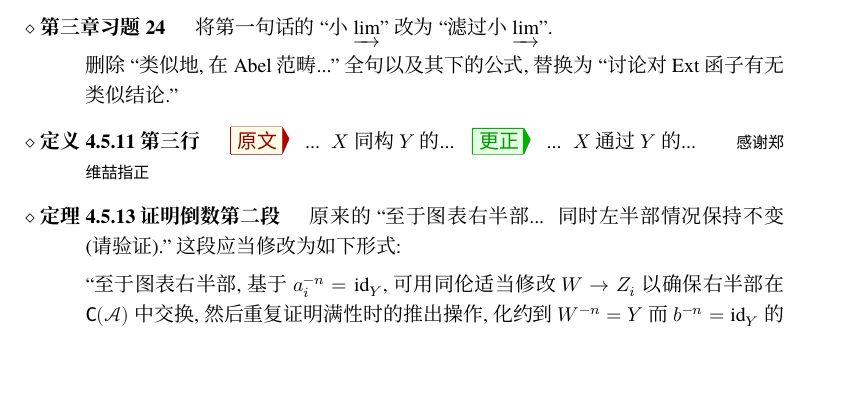
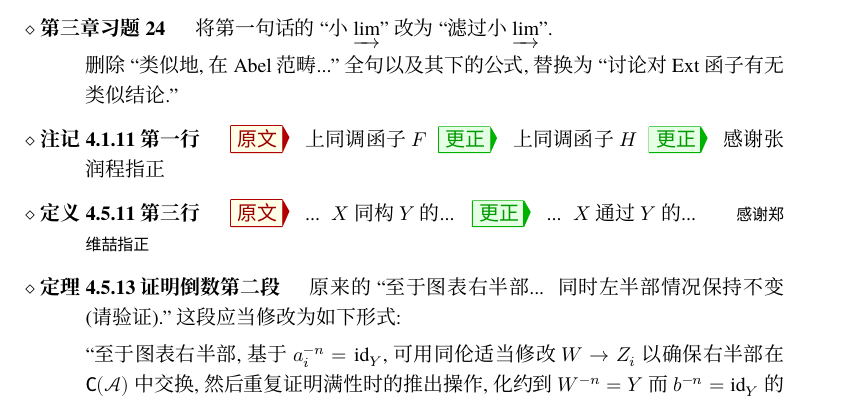
Before and after one commit to wenweili/AlJabr-2, a LaTeX document (Errata-Al-jabr-2.tex): part of page 2 of 3, cut so that both start at the same text, the shorter picture padded with empty space. Compiled offline with XeLaTeX; a missing font is replaced by an installed copy or a similar font.

Commit message:
Fix typos

```diff
--- a/Errata-Al-jabr-2.tex
+++ b/Errata-Al-jabr-2.tex
@@ -139,6 +139,11 @@
 
 		删除``类似地, 在 Abel 范畴...''全句以及其下的公式, 替换为 ``讨论对 $\Ext$ 函子有无类似结论.''
 
+		\item[注记 4.1.11 第一行]
+		\Orig 上同调函子 $F$
+		\Corr 上同调函子 $H$
+		\Corr{感谢张润程指正}
+
 		\item[定义 4.5.11 第三行]
 		\Orig ... $X$ 同构 $Y$ 的...
 		\Corr ... $X$ 通过 $Y$ 的...
```
Also changed, not shown: chapter4.tex (+1 -1 lines), Errata-Al-jabr-2.pdf.
